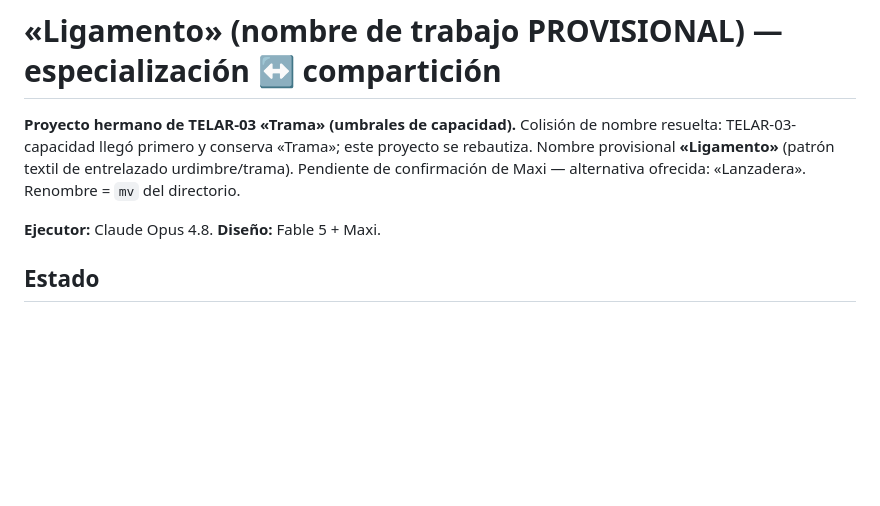
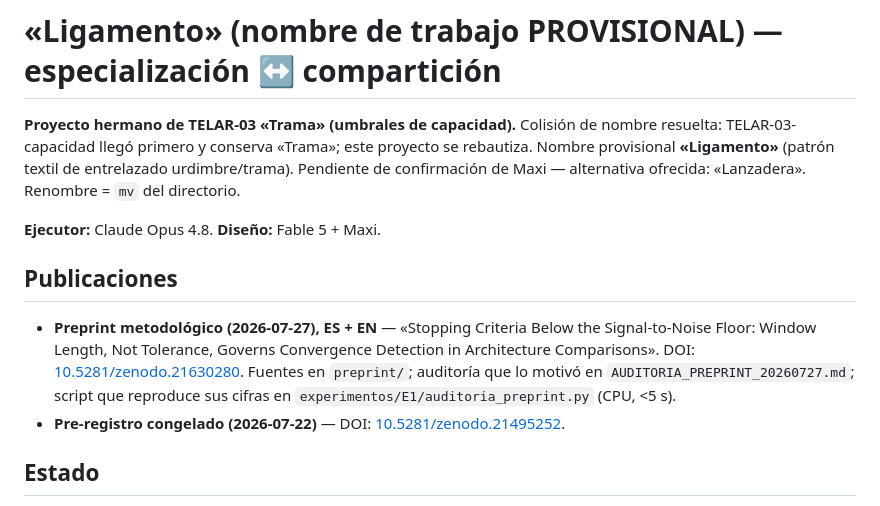
Before and after one commit to SperanzaMax/telar-ligamento, a Markdown page: README.md, the part around the change. Rendered like a GitHub page; blank space fills up the shorter version.

Commit message:
README: DOI del preprint publicado en Zenodo
Publicado 2026-07-27: 10.5281/zenodo.21630280 (CC-BY-4.0, 6 archivos:
PDF ES + EN, fuentes LaTeX, .bib y el script de auditoría).

Co-Authored-By: Claude Opus 5 <noreply@anthropic.com>
Claude-Session: https://claude.ai/code/session_01XjeqzVVKaeA78eJRmJBoiH

```diff
--- a/README.md
+++ b/README.md
@@ -6,6 +6,15 @@ Nombre provisional **«Ligamento»** (patrón textil de entrelazado urdimbre/tra
 de confirmación de Maxi — alternativa ofrecida: «Lanzadera». Renombre = `mv` del directorio.
 
 **Ejecutor:** Claude Opus 4.8. **Diseño:** Fable 5 + Maxi.
+
+## Publicaciones
+
+- **Preprint metodológico (2026-07-27), ES + EN** — «Stopping Criteria Below the
+  Signal-to-Noise Floor: Window Length, Not Tolerance, Governs Convergence Detection in
+  Architecture Comparisons». DOI: [10.5281/zenodo.21630280](https://doi.org/10.5281/zenodo.21630280).
+  Fuentes en `preprint/`; auditoría que lo motivó en `AUDITORIA_PREPRINT_20260727.md`;
+  script que reproduce sus cifras en `experimentos/E1/auditoria_preprint.py` (CPU, <5 s).
+- **Pre-registro congelado (2026-07-22)** — DOI: [10.5281/zenodo.21495252](https://doi.org/10.5281/zenodo.21495252).
 
 ## Estado
 - **CONGELADO 2026-07-22 → `protocolo/PROTOCOLO_v1.0.md`.**
```
